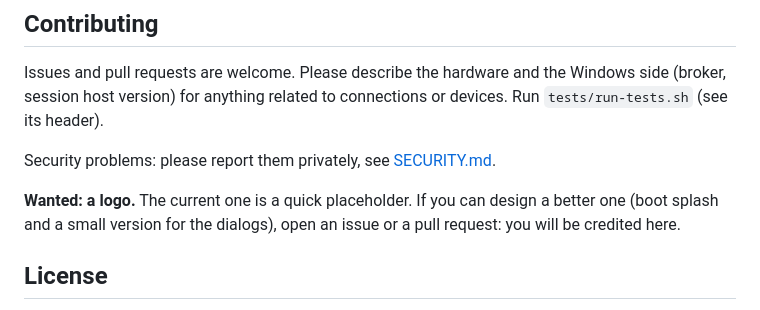
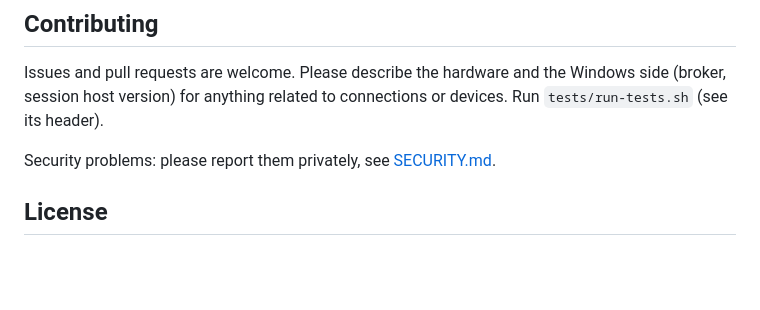
Before and after one commit to Ceschi-ops/openthinrdp, a Markdown page: README.md, the part around one of its changes. Rendered like a GitHub page; blank space fills up the shorter version.

Commit message:
New logo
Boot splash (transparent, 560 px), the monitor mark on a dark rounded tile for the dialogs, and the full logo at the top of the READMEs.

```diff
--- a/README.md
+++ b/README.md
@@ -82,9 +84,6 @@ host version) for anything related to connections or devices. Run `tests/run-tes
 
 Security problems: please report them privately, see [SECURITY.md](SECURITY.md).
 
-**Wanted: a logo.** The current one is a quick placeholder. If you can design a better one (boot splash and a
-small version for the dialogs), open an issue or a pull request: you will be credited here.
-
 ## License
 
 Apache License 2.0, see [LICENSE](LICENSE). OpenThinRDP uses FreeRDP (Apache 2.0) and Debian packages under
```
Also changed, not shown: other parts of README.md (+2 -0 lines), README.it.md (+2 -3 lines), docs/logo.png (added), image/branding/logo.png, image/branding/splash.png.
